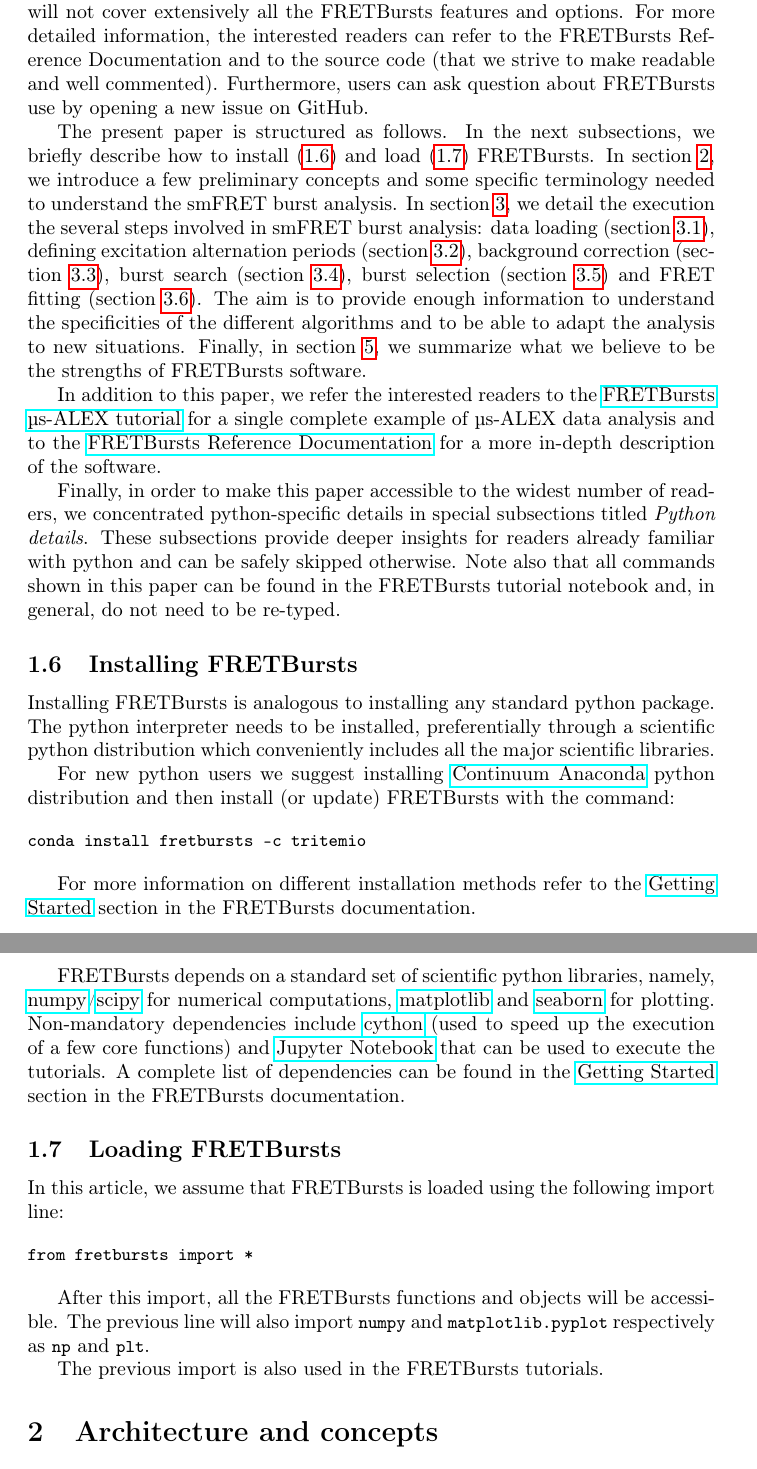
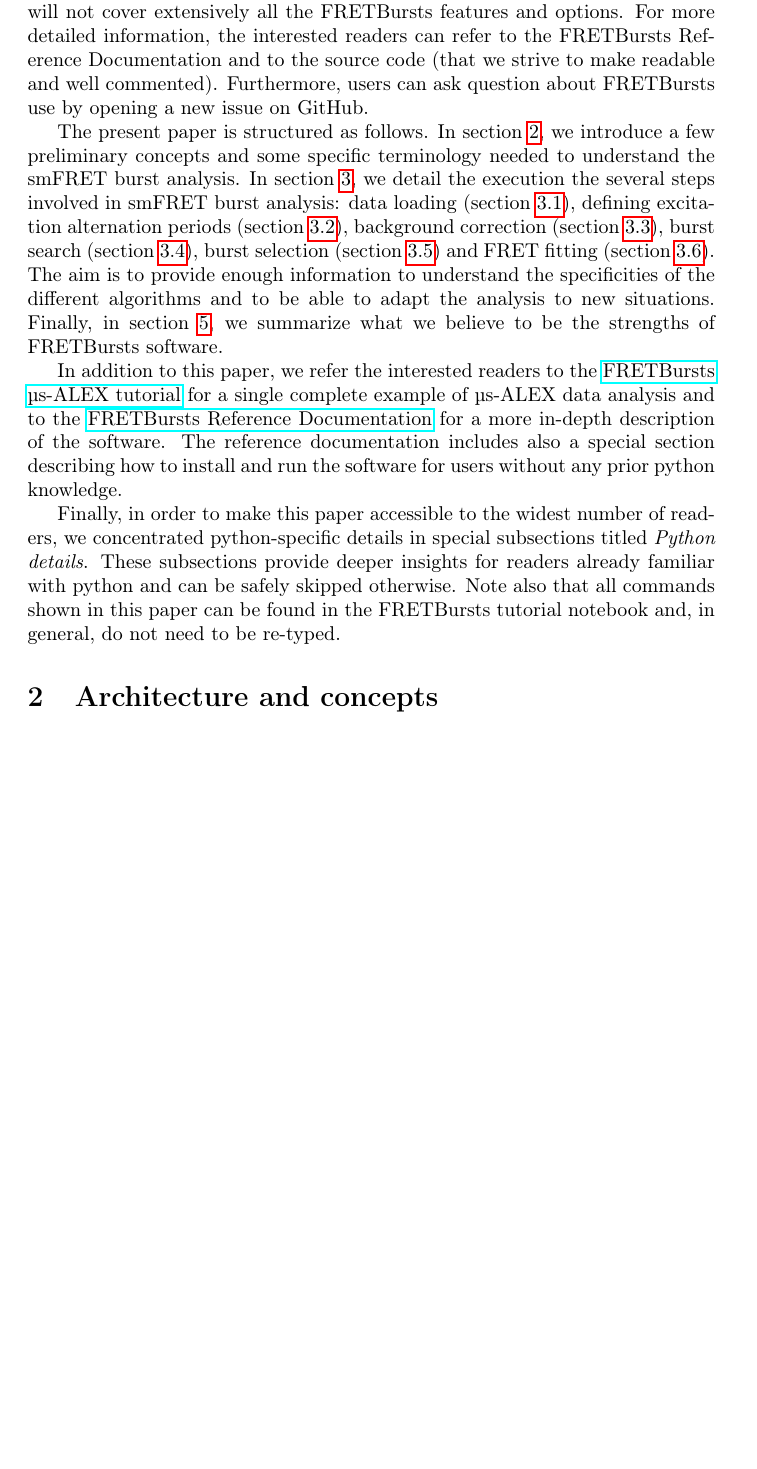
Before and after one commit to tritemio/fretbursts_paper, a LaTeX paper (main.tex, which reads Introduction.tex): two parts of pages 4 and 5 of 20 before the commit and part of page 4 of 20 after it, the two joined at a grey line, cut so that both start at the same text, the shorter picture padded with empty space. Compiled offline with pdfLaTeX.

Commit message:
Remove install and import sections

```diff
--- a/Introduction.tex
+++ b/Introduction.tex
@@ -87,8 +89,6 @@
 Furthermore, users can ask question about FRETBursts use by opening a new issue on GitHub.
 
 The present paper is structured as follows.
-In the next subsections, we briefly describe how to install~(\ref{sec:install}) and
-load~(\ref{sec:import}) FRETBursts.
 In section~\ref{sec:concepts}, we
 introduce a few preliminary concepts and some specific terminology needed
 to understand the smFRET burst analysis.
@@ -106,7 +106,9 @@
 \href{http://nbviewer.ipython.org/github/tritemio/FRETBursts_notebooks/blob/master/notebooks/FRETBursts\%20-\%20us-ALEX\%20smFRET\%20burst\%20analysis.ipynb}{FRETBursts µs-ALEX tutorial}
 for a single complete example of µs-ALEX data analysis and to the
 \href{http://fretbursts.readthedocs.org/}{FRETBursts Reference Documentation}
-for a more in-depth description of the software.
+for a more in-depth description of the software. The reference documentation
+includes also a special section describing how to install and run the software
+for users without any prior python knowledge.
 
 Finally, in order to make this paper accessible to the widest number of readers,
 we concentrated python-specific details in special subsections titled
@@ -114,46 +116,3 @@
 already familiar with python and can be safely skipped otherwise. Note also
 that all commands shown in this paper can be found in the FRETBursts tutorial notebook
 and, in general, do not need to be re-typed.
-
-\subsection{Installing FRETBursts}
-\label{sec:install}
-Installing FRETBursts is analogous to installing any standard python
-package. The python interpreter needs to be installed, preferentially
-through a scientific python distribution which conveniently includes
-all the major scientific libraries.
-
-For new python users we suggest installing
-\href{https://store.continuum.io/cshop/anaconda/}{Continuum Anaconda}
-python distribution and then install (or update) FRETBursts with the command:
-
-\begin{verbatim}
-conda install fretbursts -c tritemio
-\end{verbatim}
-
-For more information on different installation methods refer to the
-\href{http://fretbursts.readthedocs.org/en/latest/getting_started.html}{Getting Started}
-section in the FRETBursts documentation.
-
-FRETBursts depends on a standard set of scientific
-python libraries, namely, \href{http://www.numpy.org/}{numpy}/\href{http://www.scipy.org/}{scipy} for numerical computations,
-\href{http://matplotlib.org/}{matplotlib} and \href{http://stanford.edu/~mwaskom/software/seaborn/}{seaborn} for plotting. Non-mandatory dependencies include \href{http://cython.org/}{cython} (used to speed up the execution of a few core functions)
-and \href{http://ipython.org/notebook.html}{Jupyter Notebook} that can be used
-to execute the tutorials.
-A complete list of dependencies can be found in the
-\href{http://fretbursts.readthedocs.org/en/latest/getting_started.html}{Getting Started}
-section in the FRETBursts documentation.
-
-\subsection{Loading FRETBursts}
-\label{sec:import}
-In this article, we assume that FRETBursts is loaded using the following
-import line:
-
-\begin{verbatim}
-from fretbursts import *
-\end{verbatim}
-
-After this import, all the FRETBursts functions and objects will be accessible.
-The previous line will also import \verb|numpy| and \verb|matplotlib.pyplot|
-respectively as \verb|np| and \verb|plt|.
-
-The previous import is also used in the FRETBursts tutorials.
```
Also changed, not shown: Concepts.tex (+1 -1 lines), Introduction.tex (6 more changed lines).
